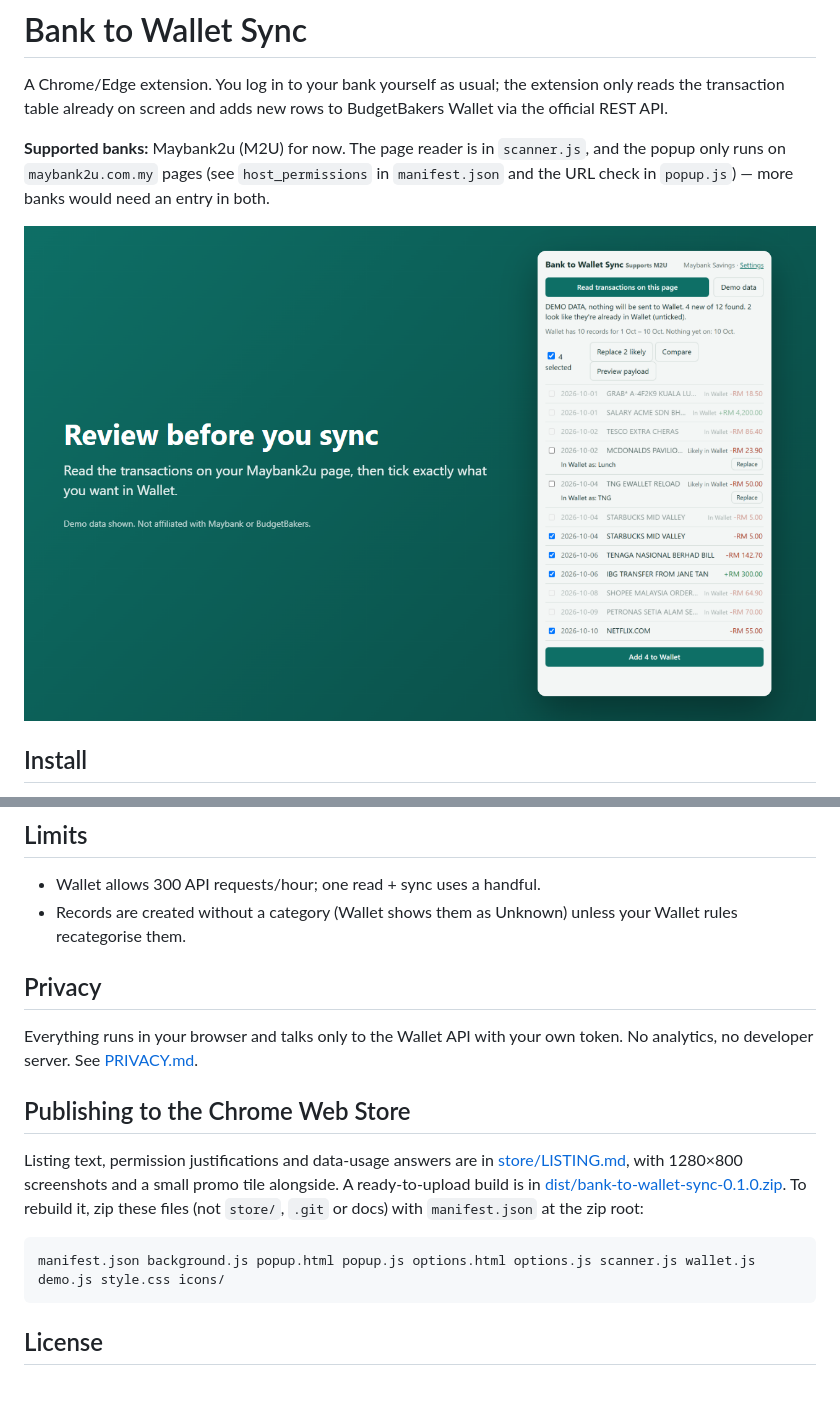
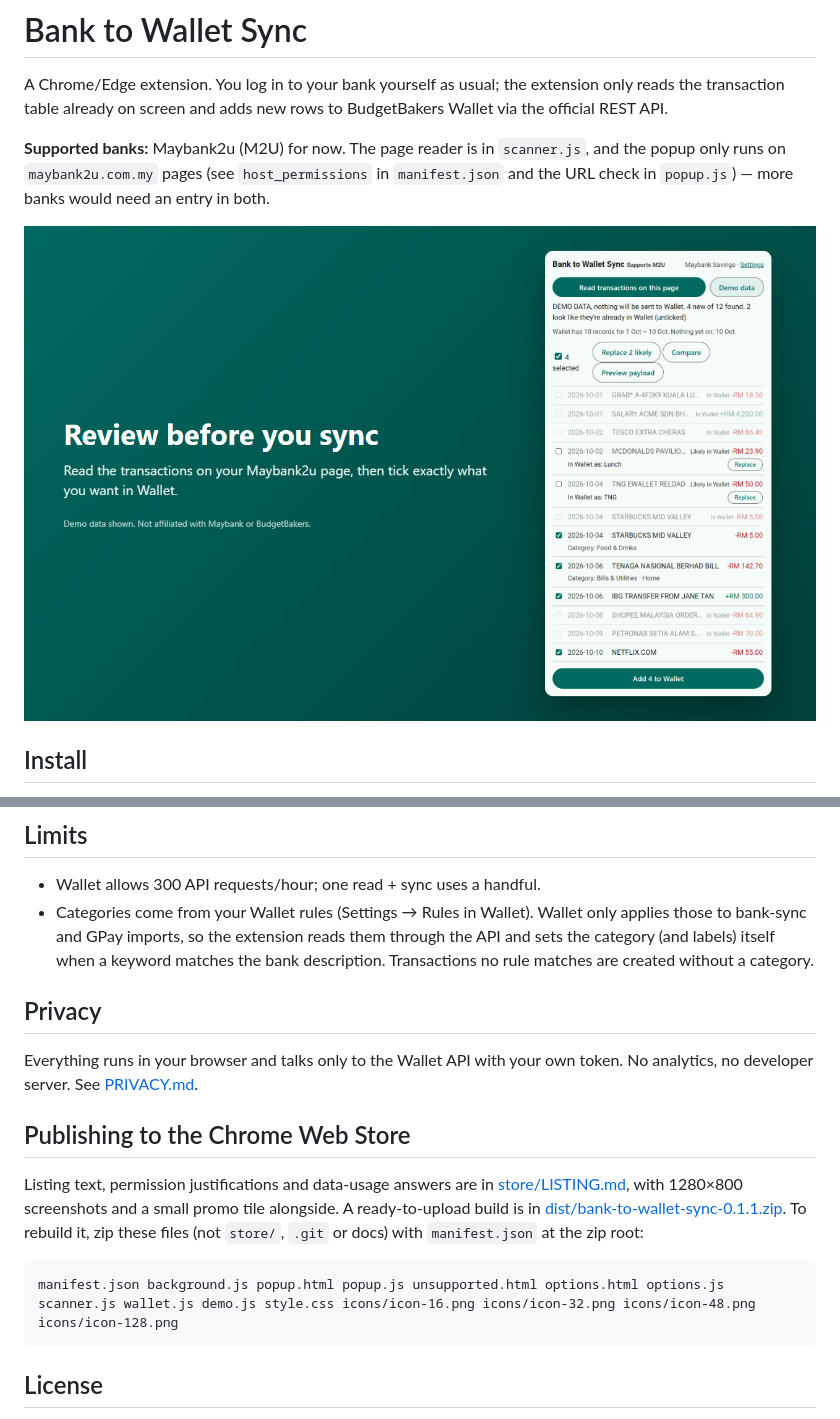
Before and after one commit to Atsukio/bank-to-wallet-sync, a Markdown page: README.md, 2 parts joined by grey strips. Rendered like a GitHub page; pictures changed too: store/screenshot-1-review.png; blank space fills up the shorter version.

````diff
--- a/README.md
+++ b/README.md
@@ -33,16 +33,16 @@ The scanner looks for HTML tables or ARIA grids with a date column and an amount
 
 ## Limits
 - Wallet allows 300 API requests/hour; one read + sync uses a handful.
-- Records are created without a category (Wallet shows them as Unknown) unless your Wallet rules recategorise them.
+- Categories come from your Wallet rules (Settings → Rules in Wallet). Wallet only applies those to bank-sync and GPay imports, so the extension reads them through the API and sets the category (and labels) itself when a keyword matches the bank description. Transactions no rule matches are created without a category.
 
 ## Privacy
 Everything runs in your browser and talks only to the Wallet API with your own token. No analytics, no developer server. See [PRIVACY.md](PRIVACY.md).
 
 ## Publishing to the Chrome Web Store
-Listing text, permission justifications and data-usage answers are in [store/LISTING.md](store/LISTING.md), with 1280×800 screenshots and a small promo tile alongside. A ready-to-upload build is in [dist/bank-to-wallet-sync-0.1.0.zip](dist/bank-to-wallet-sync-0.1.0.zip). To rebuild it, zip these files (not `store/`, `.git` or docs) with `manifest.json` at the zip root:
+Listing text, permission justifications and data-usage answers are in [store/LISTING.md](store/LISTING.md), with 1280×800 screenshots and a small promo tile alongside. A ready-to-upload build is in [dist/bank-to-wallet-sync-0.1.1.zip](dist/bank-to-wallet-sync-0.1.1.zip). To rebuild it, zip these files (not `store/`, `.git` or docs) with `manifest.json` at the zip root:
 
 ```
-manifest.json background.js popup.html popup.js options.html options.js scanner.js wallet.js demo.js style.css icons/
+manifest.json background.js popup.html popup.js unsupported.html options.html options.js scanner.js wallet.js demo.js style.css icons/icon-16.png icons/icon-32.png icons/icon-48.png icons/icon-128.png
 ```
 
 ## License
````
Also changed, not shown: AGENTS.md (added, +61 -0 lines), store/LISTING.md (+1 -0 lines), store/promo-small-440x280.png, store/screenshot-2-duplicates.png, store/screenshot-3-settings.png, 12 other files.
